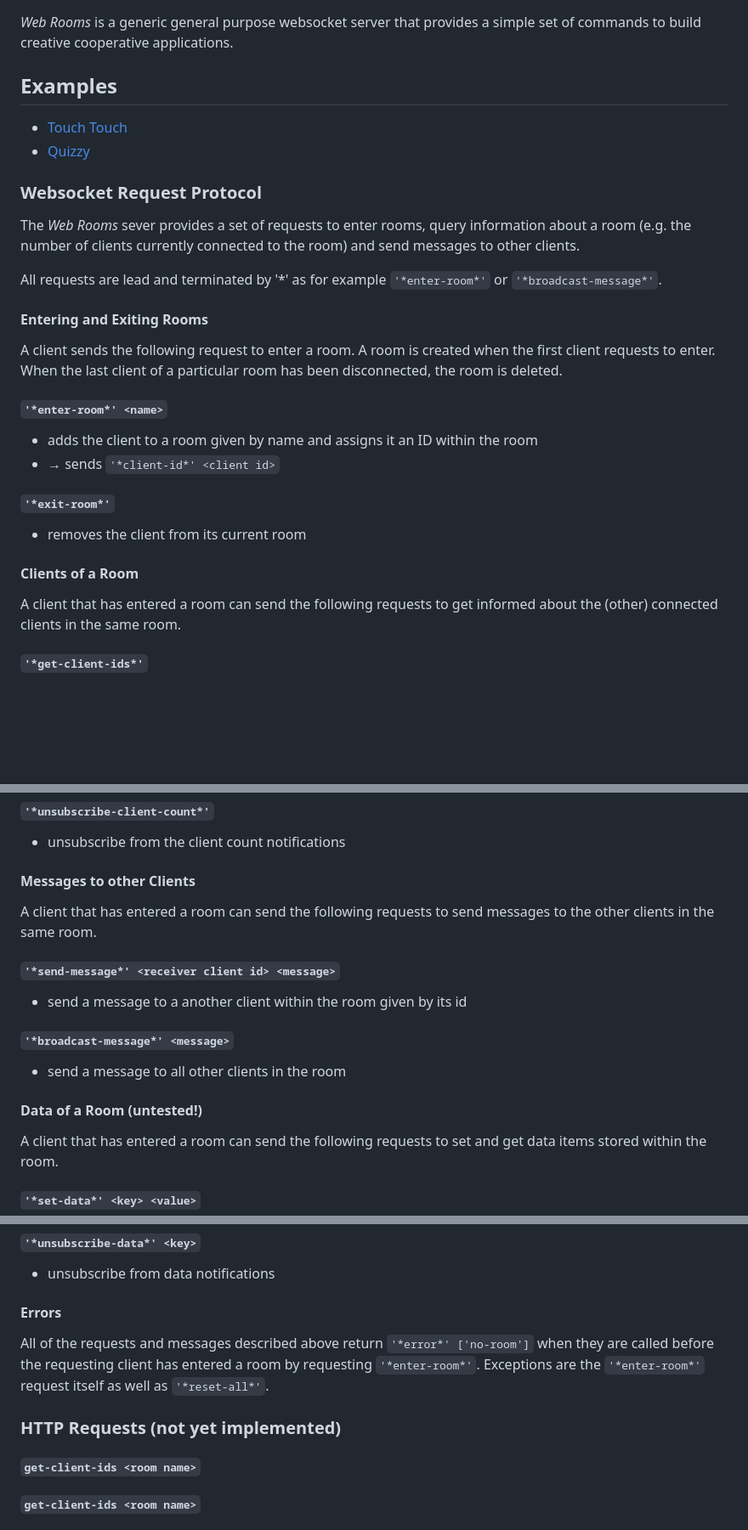
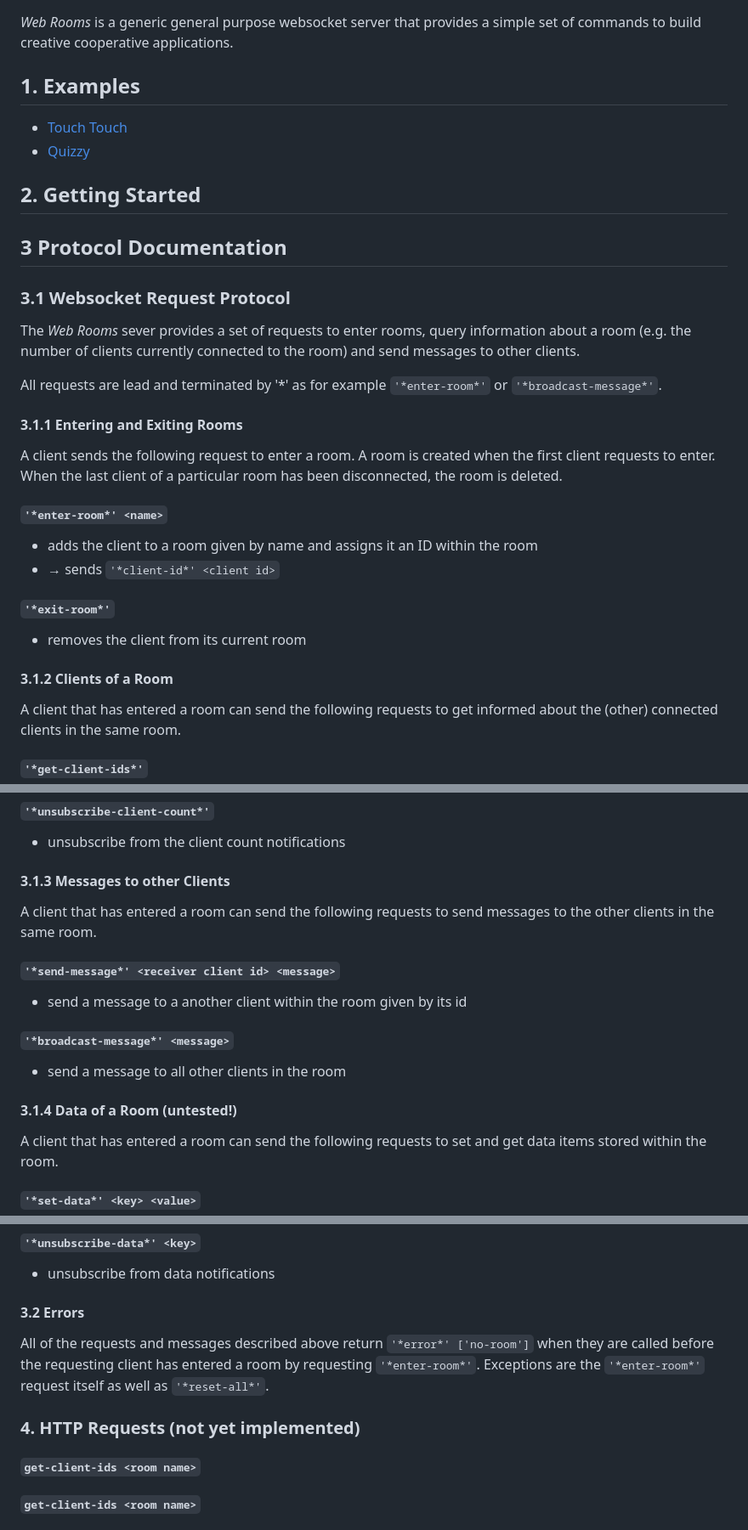
Before and after one commit to NorbertSchnell/web-rooms, a Markdown page: README.md, 3 parts joined by grey strips. Shown: that part at 85% size. Rendered like a GitHub page; blank space fills up the shorter version.

```diff
--- a/README.md
+++ b/README.md
@@ -1,17 +1,21 @@
 # Web Rooms
 *Web Rooms* is a generic general purpose websocket server that provides a simple set of commands to build creative cooperative applications.
 
-## Examples
+## 1. Examples
 
 - [Touch Touch](https://norbertschnell.github.io/web-rooms/touch-touch/)
 - [Quizzy](https://norbertschnell.github.io/web-rooms/quizzy/)
 
-### Websocket Request Protocol
+## 2. Getting Started
+
+## 3 Protocol Documentation
+
+### 3.1 Websocket Request Protocol
 The *Web Rooms* sever provides a set of requests to enter rooms, query information about a room (e.g. the number of clients currently connected to the room) and send messages to other clients.
 
 All requests are lead and terminated by '*' as for example `'*enter-room*'` or `'*broadcast-message*'`.
 
-#### Entering and Exiting Rooms
+#### 3.1.1 Entering and Exiting Rooms
 A client sends the following request to enter a room. A room is created when the first client requests to enter. When the last client of a particular room has been disconnected, the room is deleted.
 
 ##### `'*enter-room*' <name>`
@@ -21,7 +25,7 @@ A client sends the following request to enter a room. A room is created when the
 ##### `'*exit-room*'`
 - removes the client from its current room
 
-#### Clients of a Room
+#### 3.1.2 Clients of a Room
 A client that has entered a room can send the following requests to get informed about the (other) connected clients in the same room.
 
 ##### `'*get-client-ids*'`
@@ -47,7 +51,7 @@ A client that has entered a room can send the following requests to get informed
 ##### `'*unsubscribe-client-count*'`
 - unsubscribe from the client count notifications
 
-#### Messages to other Clients
+#### 3.1.3 Messages to other Clients
 A client that has entered a room can send the following requests to send messages to the other clients in the same room.
 
 ##### `'*send-message*' <receiver client id> <message>`
@@ -56,7 +60,7 @@ A client that has entered a room can send the following requests to send message
 ##### `'*broadcast-message*' <message>`
 - send a message to all other clients in the room
 
-#### Data of a Room (untested!)
+#### 3.1.4 Data of a Room (untested!)
 A client that has entered a room can send the following requests to set and get data items stored within the room.
 
 ##### `'*set-data*' <key> <value>`
@@ -73,10 +77,10 @@ A client that has entered a room can send the following requests to set and get
 ##### `'*unsubscribe-data*' <key>`
 - unsubscribe from data notifications
 
-#### Errors
+#### 3.2 Errors
 All of the requests and messages described above return `'*error*' ['no-room']` when they are called before the requesting client has entered a room by requesting `'*enter-room*'`. Exceptions are the `'*enter-room*'` request itself as well as `'*reset-all*'`.
 
-### HTTP Requests (not yet implemented)
+### 4. HTTP Requests (not yet implemented)
 
 ##### `get-client-ids <room name>`
 
```
